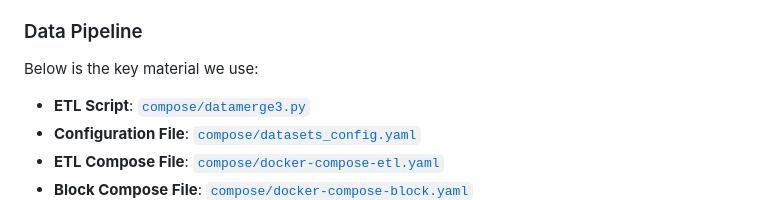
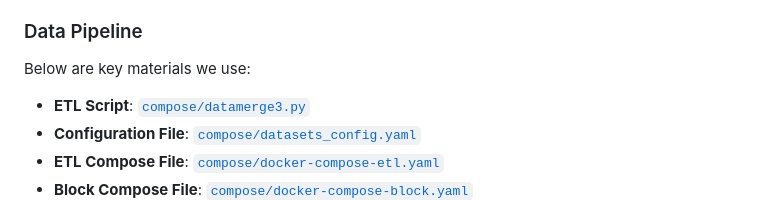
Before and after one commit to ZBW-P/MLOP-Med_Image_Pred, a Markdown page: README.md, the part around the change. Drawn GitHub-style.

```diff
--- a/README.md
+++ b/README.md
@@ -150,7 +150,7 @@ This project uses a combined dataset consisting of OCT scans and chest X-ray ima
 
 
 ### Data Pipeline
-Below is the key material we use:
+Below are key materials we use:
 
 - **ETL Script**: [`compose/datamerge3.py`](compose/datamerge3.py)
 - **Configuration File**: [`compose/datasets_config.yaml`](compose/datasets_config.yaml)
```
